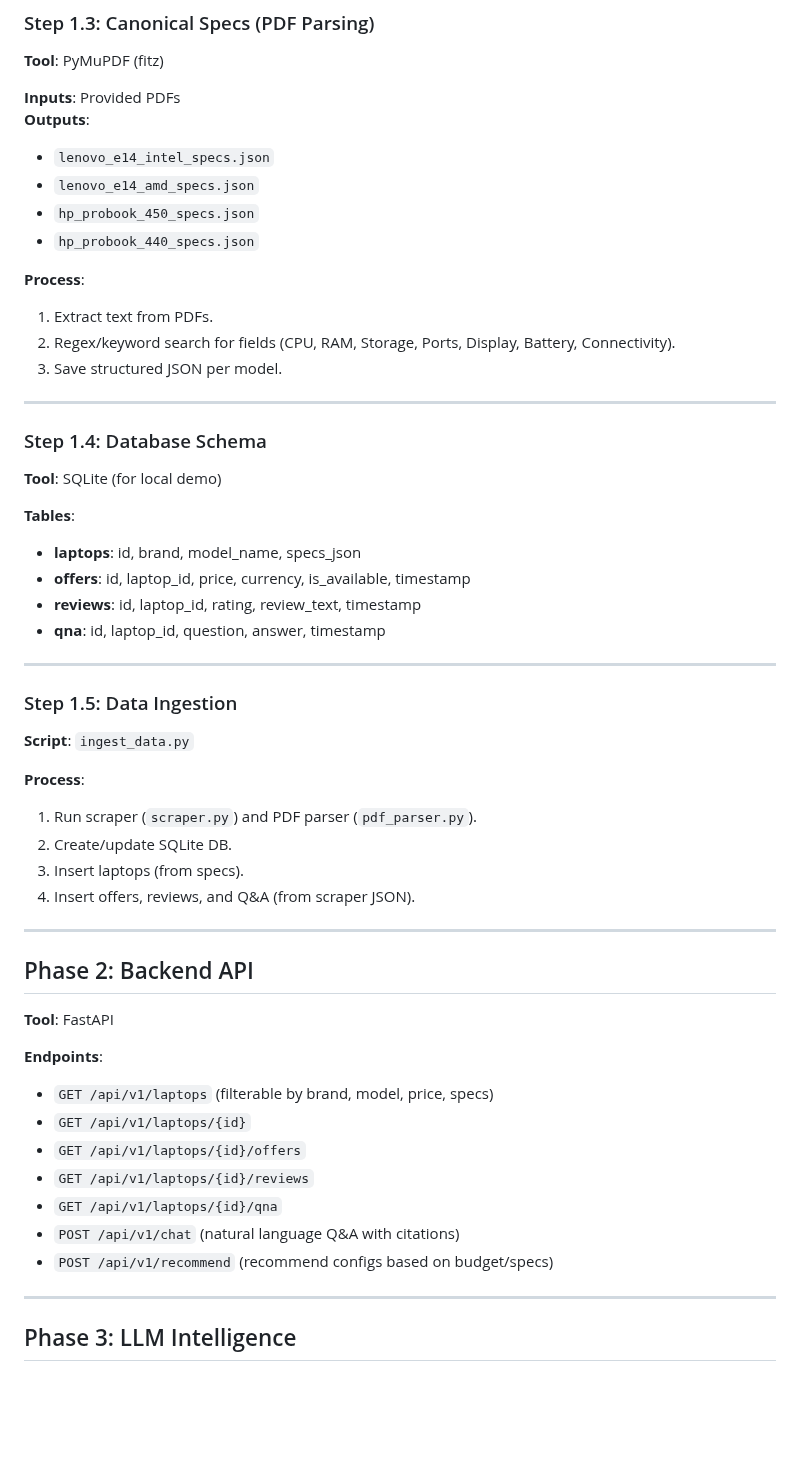
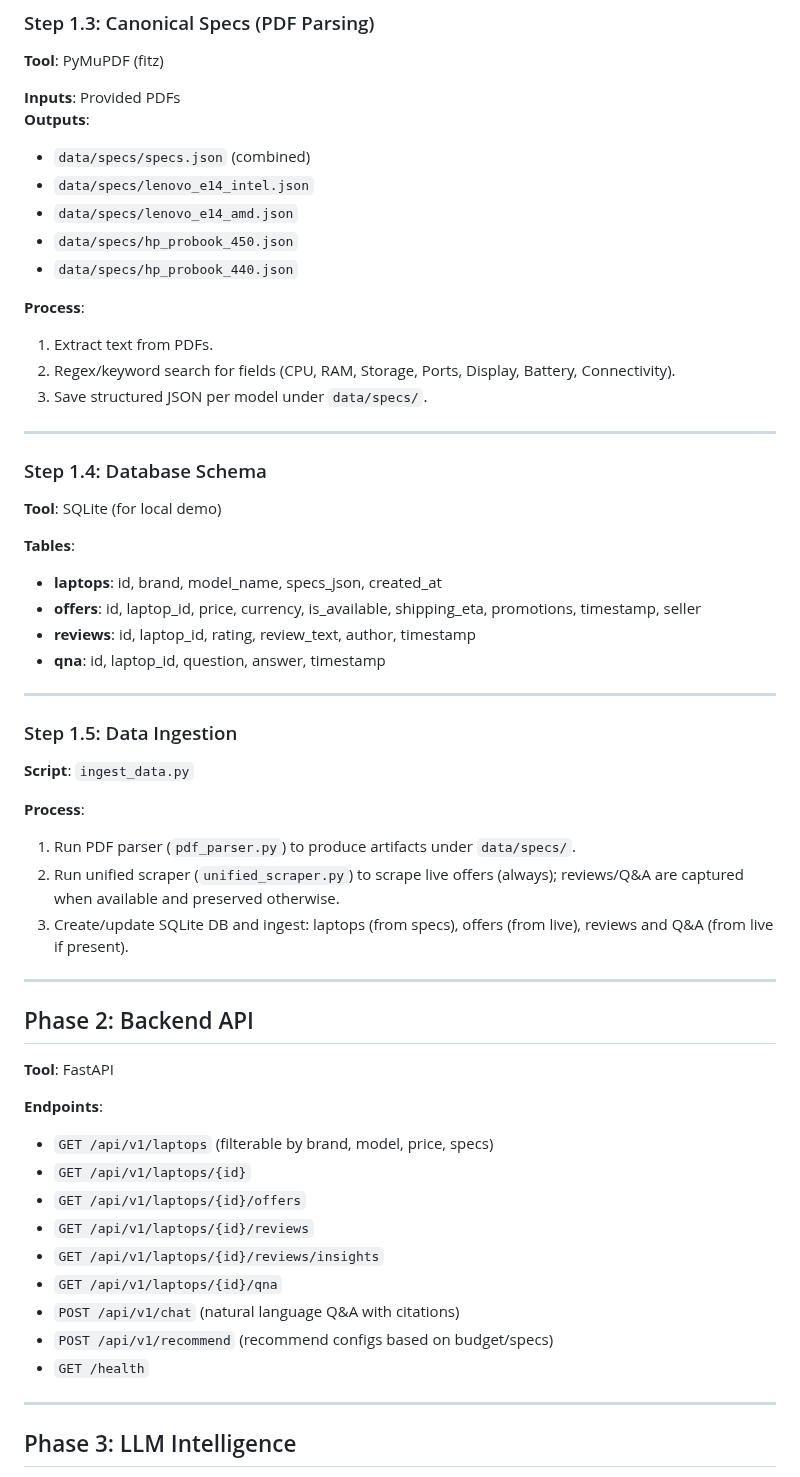
Before and after one commit to mayurrrrr/weblife-stores, a Markdown page: docs/prd.md, the part around one of its changes. GitHub-like rendering; blank space fills up the shorter version.

```diff
--- a/docs/prd.md
+++ b/docs/prd.md
@@ -59,15 +59,16 @@ Manually confirm the official PDP (Product Detail Pages) for:
 
 **Inputs**: Provided PDFs
 **Outputs**:
-- `lenovo_e14_intel_specs.json`
-- `lenovo_e14_amd_specs.json`
-- `hp_probook_450_specs.json`
-- `hp_probook_440_specs.json`
+- `data/specs/specs.json` (combined)
+- `data/specs/lenovo_e14_intel.json`
+- `data/specs/lenovo_e14_amd.json`
+- `data/specs/hp_probook_450.json`
+- `data/specs/hp_probook_440.json`
 
 **Process**:
 1. Extract text from PDFs.
 2. Regex/keyword search for fields (CPU, RAM, Storage, Ports, Display, Battery, Connectivity).
-3. Save structured JSON per model.
+3. Save structured JSON per model under `data/specs/`.
 
 ---
 
@@ -75,9 +76,9 @@ Manually confirm the official PDP (Product Detail Pages) for:
 **Tool**: SQLite (for local demo)
 
 **Tables**:
-- **laptops**: id, brand, model_name, specs_json
-- **offers**: id, laptop_id, price, currency, is_available, timestamp
-- **reviews**: id, laptop_id, rating, review_text, timestamp
+- **laptops**: id, brand, model_name, specs_json, created_at
+- **offers**: id, laptop_id, price, currency, is_available, shipping_eta, promotions, timestamp, seller
+- **reviews**: id, laptop_id, rating, review_text, author, timestamp
 - **qna**: id, laptop_id, question, answer, timestamp
 
 ---
@@ -86,10 +87,9 @@ Manually confirm the official PDP (Product Detail Pages) for:
 **Script**: `ingest_data.py`
 
 **Process**:
-1. Run scraper (`scraper.py`) and PDF parser (`pdf_parser.py`).
-2. Create/update SQLite DB.
-3. Insert laptops (from specs).
-4. Insert offers, reviews, and Q&A (from scraper JSON).
+1. Run PDF parser (`pdf_parser.py`) to produce artifacts under `data/specs/`.
+2. Run unified scraper (`unified_scraper.py`) to scrape live offers (always); reviews/Q&A are captured when available and preserved otherwise.
+3. Create/update SQLite DB and ingest: laptops (from specs), offers (from live), reviews and Q&A (from live if present).
 
 ---
 
@@ -101,9 +101,11 @@ Manually confirm the official PDP (Product Detail Pages) for:
 - `GET /api/v1/laptops/{id}`
 - `GET /api/v1/laptops/{id}/offers`
 - `GET /api/v1/laptops/{id}/reviews`
+- `GET /api/v1/laptops/{id}/reviews/insights`
 - `GET /api/v1/laptops/{id}/qna`
 - `POST /api/v1/chat` (natural language Q&A with citations)
 - `POST /api/v1/recommend` (recommend configs based on budget/specs)
+- `GET /health`
 
 ---
 
```
Also changed, not shown: other parts of docs/prd.md (+10 -8 lines), README.md (+58 -50 lines), docs/api.md (+16 -5 lines).
